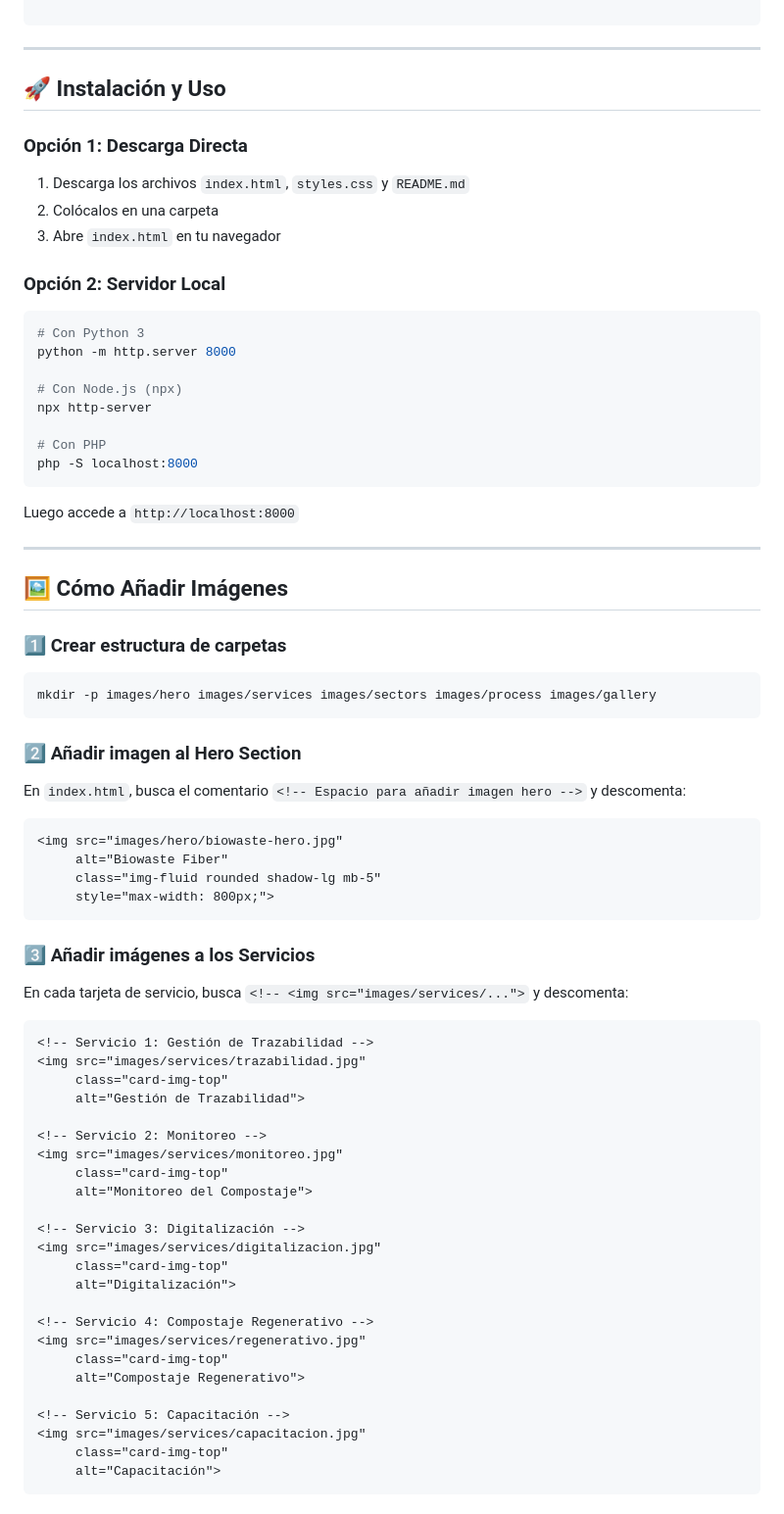
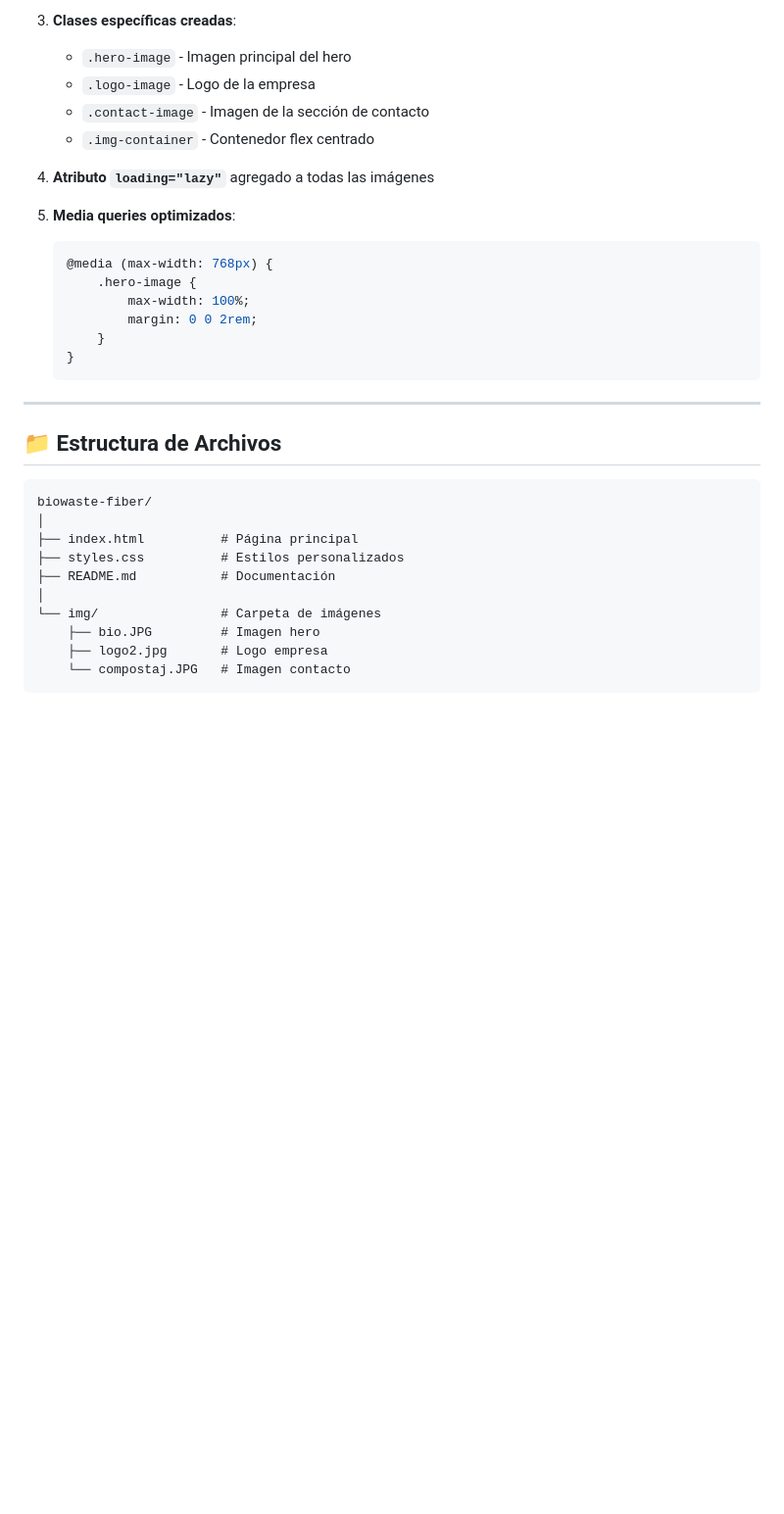
Before and after one commit to Fernando-dam/Biowaste-fiber, a Markdown page: README.md, the part around one of its changes. Shown at 98% size. Rendered like a GitHub page; blank space fills up the shorter version.

````diff
--- a/README.md
+++ b/README.md
@@ -40,78 +81,34 @@ biowaste-portfolio/
+3. **Clases específicas creadas**:
+   - `.hero-image` - Imagen principal del hero
+   - `.logo-image` - Logo de la empresa
+   - `.contact-image` - Imagen de la sección de contacto
+   - `.img-container` - Contenedor flex centrado
+
+4. **Atributo `loading="lazy"`** agregado a todas las imágenes
+
+5. **Media queries optimizados**:
+   ```css
+   @media (max-width: 768px) {
+       .hero-image {
+           max-width: 100%;
+           margin: 0 0 2rem;
+       }
+   }
+   ```
 
 ---
 
-## 🚀 Instalación y Uso
+## 📁 Estructura de Archivos
 
-### Opción 1: Descarga Directa
-
-1. Descarga los archivos `index.html`, `styles.css` y `README.md`
-2. Colócalos en una carpeta
-3. Abre `index.html` en tu navegador
-
-### Opción 2: Servidor Local
-
-```bash
-# Con Python 3
-python -m http.server 8000
-
-# Con Node.js (npx)
-npx http-server
-
-# Con PHP
-php -S localhost:8000
 ```
-
-Luego accede a `http://localhost:8000`
-
----
-
-## 🖼️ Cómo Añadir Imágenes
-
-### 1️⃣ Crear estructura de carpetas
-
-```bash
-mkdir -p images/hero images/services images/sectors images/process images/gallery
+biowaste-fiber/
+│
+├── index.html          # Página principal
+├── styles.css          # Estilos personalizados
+├── README.md           # Documentación
+│
+└── img/                # Carpeta de imágenes
+    ├── bio.JPG         # Imagen hero
+    ├── logo2.jpg       # Logo empresa
+    └── compostaj.JPG   # Imagen contacto
 ```
-
-### 2️⃣ Añadir imagen al Hero Section
-
-En `index.html`, busca el comentario `<!-- Espacio para añadir imagen hero -->` y descomenta:
-
-```html
-<img src="images/hero/biowaste-hero.jpg"
-     alt="Biowaste Fiber"
-     class="img-fluid rounded shadow-lg mb-5"
-     style="max-width: 800px;">
-```
-
-### 3️⃣ Añadir imágenes a los Servicios
-
-En cada tarjeta de servicio, busca `<!-- <img src="images/services/...">` y descomenta:
-
-```html
-<!-- Servicio 1: Gestión de Trazabilidad -->
-<img src="images/services/trazabilidad.jpg"
-     class="card-img-top"
-     alt="Gestión de Trazabilidad">
-
-<!-- Servicio 2: Monitoreo -->
-<img src="images/services/monitoreo.jpg"
-     class="card-img-top"
-     alt="Monitoreo del Compostaje">
-
-<!-- Servicio 3: Digitalización -->
-<img src="images/services/digitalizacion.jpg"
-     class="card-img-top"
-     alt="Digitalización">
-
-<!-- Servicio 4: Compostaje Regenerativo -->
-<img src="images/services/regenerativo.jpg"
-     class="card-img-top"
-     alt="Compostaje Regenerativo">
-
-<!-- Servicio 5: Capacitación -->
-<img src="images/services/capacitacion.jpg"
-     class="card-img-top"
-     alt="Capacitación">
-```
-
````
Also changed, not shown: other parts of README.md (+228 -309 lines).
